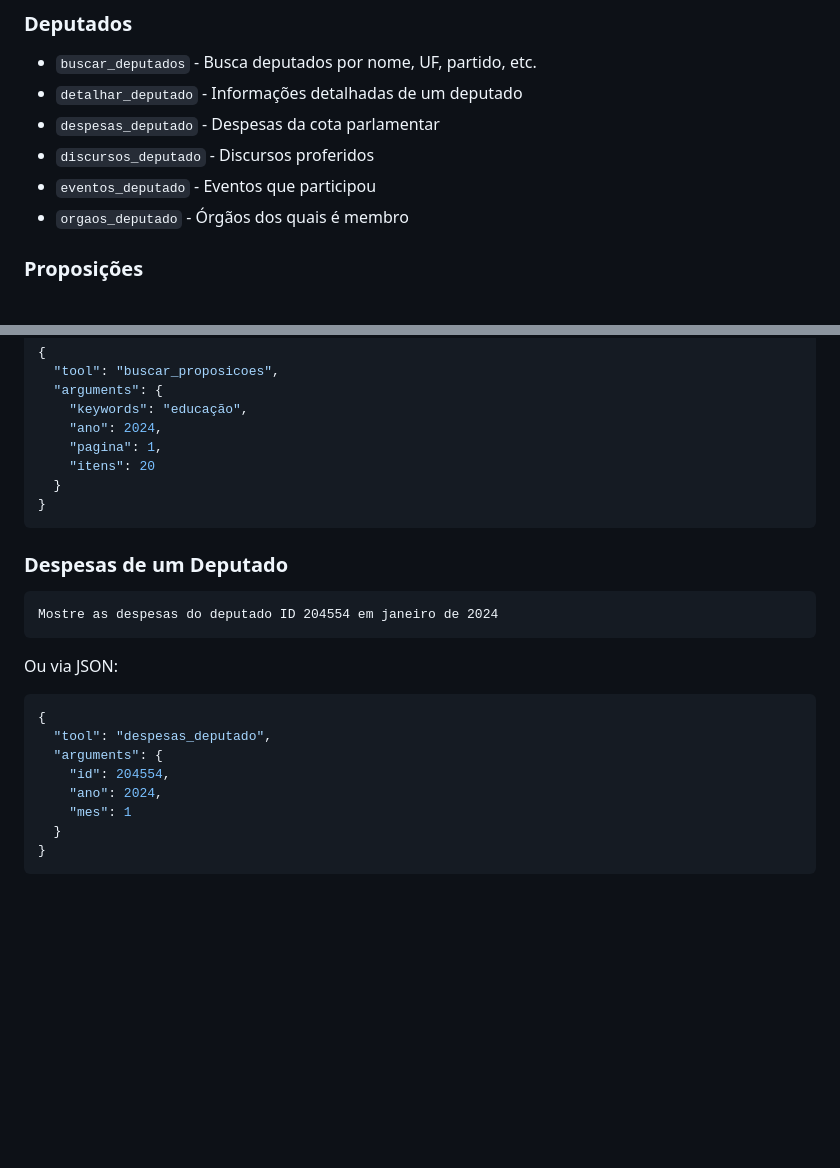
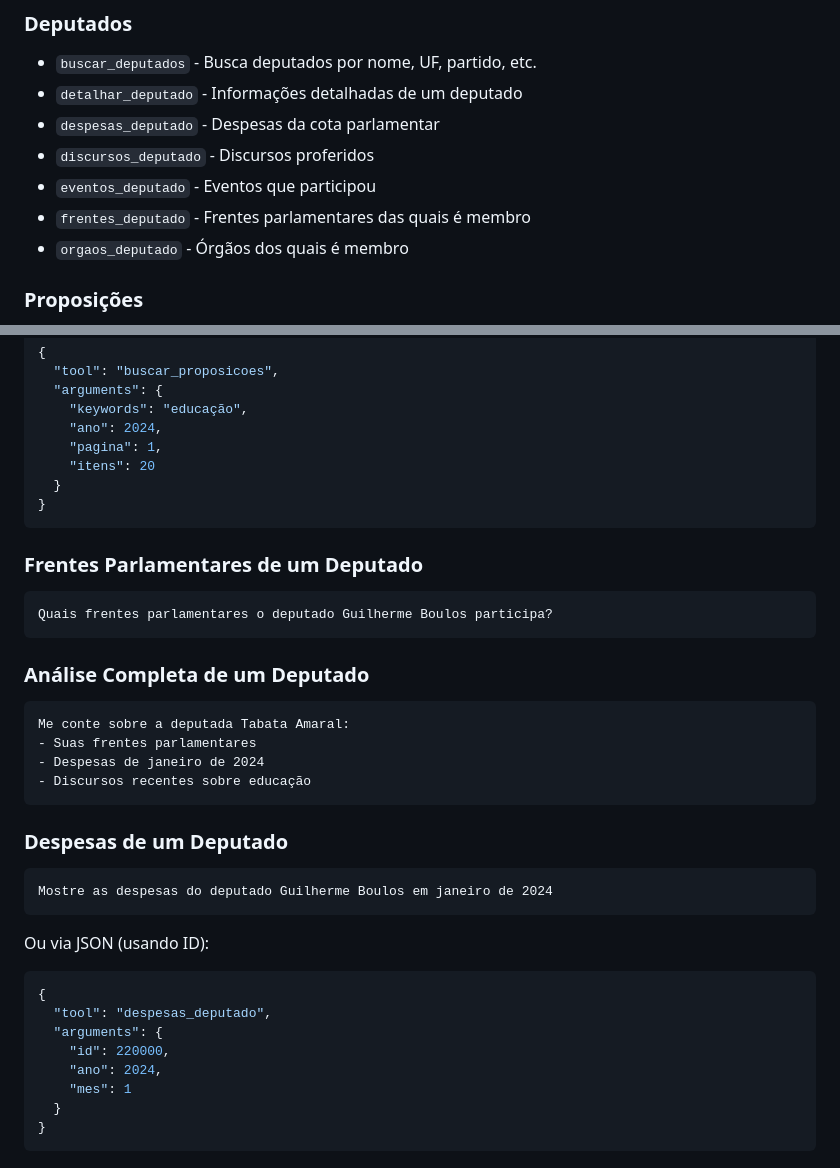
Before and after one commit to gvc2000/AgenteCidadaoMCP, a Markdown page: README.md, 2 parts joined by grey strips. Drawn GitHub-style; blank space fills up the shorter version.

````diff
--- a/README.md
+++ b/README.md
@@ -138,6 +138,7 @@ METRICS_PORT=9090
 - `despesas_deputado` - Despesas da cota parlamentar
 - `discursos_deputado` - Discursos proferidos
 - `eventos_deputado` - Eventos que participou
+- `frentes_deputado` - Frentes parlamentares das quais é membro
 - `orgaos_deputado` - Órgãos dos quais é membro
 
 ### Proposições
@@ -188,19 +189,34 @@ Ou via JSON:
 }
 ```
 
+### Frentes Parlamentares de um Deputado
+
+```
+Quais frentes parlamentares o deputado Guilherme Boulos participa?
+```
+
+### Análise Completa de um Deputado
+
+```
+Me conte sobre a deputada Tabata Amaral:
+- Suas frentes parlamentares
+- Despesas de janeiro de 2024
+- Discursos recentes sobre educação
+```
+
 ### Despesas de um Deputado
 
 ```
-Mostre as despesas do deputado ID 204554 em janeiro de 2024
+Mostre as despesas do deputado Guilherme Boulos em janeiro de 2024
 ```
 
-Ou via JSON:
+Ou via JSON (usando ID):
 
 ```json
 {
   "tool": "despesas_deputado",
   "arguments": {
-    "id": 204554,
+    "id": 220000,
     "ano": 2024,
     "mes": 1
   }
````
Also changed, not shown: EXEMPLOS_TESTES.md (added, +199 -0 lines).
